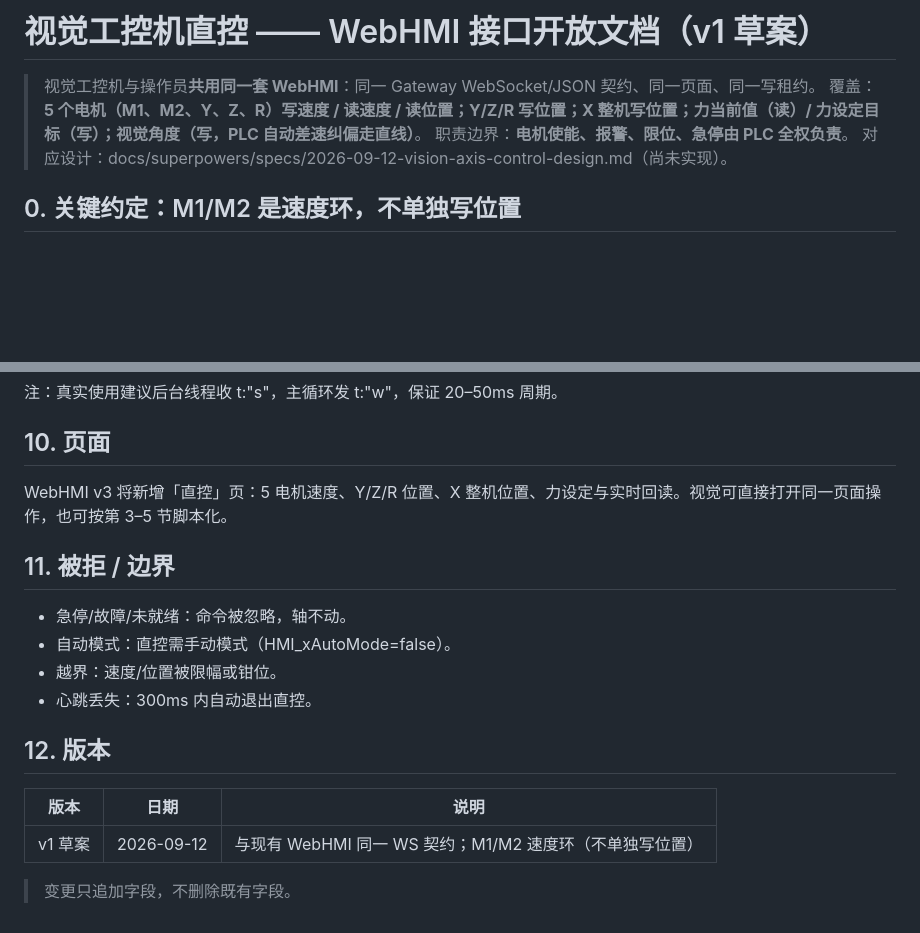
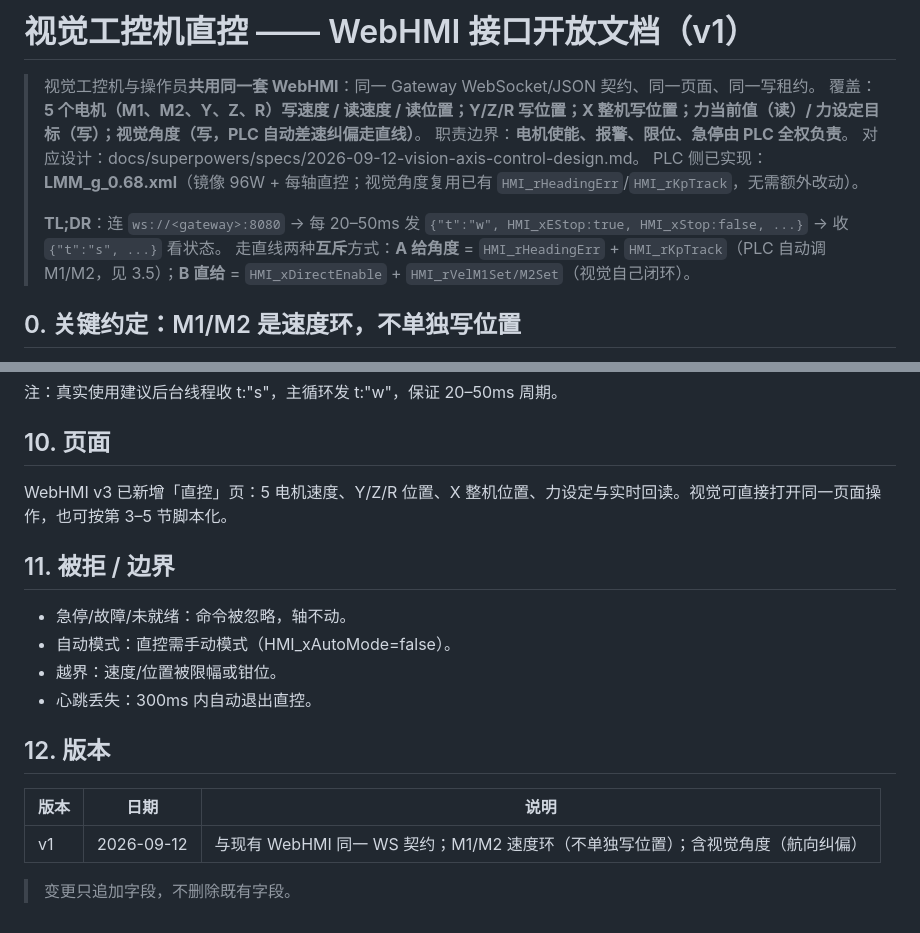
Before and after one commit to Roarpeng/LMM, a Markdown page: docs/plc/VISION_AXIS_API.md, 2 parts joined by grey strips. Rendered like a GitHub page; blank space fills up the shorter version.

Commit message:
VISION_AXIS_API 交付定稿: v1 状态/TL;DR/页面措辞/版本表

```diff
--- a/docs/plc/VISION_AXIS_API.md
+++ b/docs/plc/VISION_AXIS_API.md
@@ -1,9 +1,13 @@
-# 视觉工控机直控 —— WebHMI 接口开放文档（v1 草案）
+# 视觉工控机直控 —— WebHMI 接口开放文档（v1）
 
 > 视觉工控机与操作员**共用同一套 WebHMI**：同一 Gateway WebSocket/JSON 契约、同一页面、同一写租约。
 > 覆盖：**5 个电机（M1、M2、Y、Z、R）写速度 / 读速度 / 读位置；Y/Z/R 写位置；X 整机写位置；力当前值（读）/ 力设定目标（写）；视觉角度（写，PLC 自动差速纠偏走直线）**。
 > 职责边界：**电机使能、报警、限位、急停由 PLC 全权负责**。
-> 对应设计：docs/superpowers/specs/2026-09-12-vision-axis-control-design.md（尚未实现）。
+> 对应设计：docs/superpowers/specs/2026-09-12-vision-axis-control-design.md。
+> PLC 侧已实现：**LMM_g_0.68.xml**（镜像 96W + 每轴直控；视觉角度复用已有 `HMI_rHeadingErr`/`HMI_rKpTrack`，无需额外改动）。
+>
+> **TL;DR**：连 `ws://<gateway>:8080` → 每 20–50ms 发 `{"t":"w", HMI_xEStop:true, HMI_xStop:false, ...}` → 收 `{"t":"s", ...}` 看状态。
+> 走直线两种**互斥**方式：**A 给角度** = `HMI_rHeadingErr` + `HMI_rKpTrack`（PLC 自动调 M1/M2，见 3.5）；**B 直给** = `HMI_xDirectEnable` + `HMI_rVelM1Set/M2Set`（视觉自己闭环）。
 
 ## 0. 关键约定：M1/M2 是速度环，不单独写位置
 
@@ -246,7 +250,7 @@ FB_XDual 进入 xDirectMode **绕过 trim/sync**，HMI_rHeadingErr 被忽略。
 
 ## 10. 页面
 
-WebHMI v3 将新增「直控」页：5 电机速度、Y/Z/R 位置、X 整机位置、力设定与实时回读。视觉可直接打开同一页面操作，也可按第 3–5 节脚本化。
+WebHMI v3 已新增「直控」页：5 电机速度、Y/Z/R 位置、X 整机位置、力设定与实时回读。视觉可直接打开同一页面操作，也可按第 3–5 节脚本化。
 
 ## 11. 被拒 / 边界
 
@@ -259,6 +263,6 @@ WebHMI v3 将新增「直控」页：5 电机速度、Y/Z/R 位置、X 整机位
 
 | 版本 | 日期 | 说明 |
 |------|------|------|
-| v1 草案 | 2026-09-12 | 与现有 WebHMI 同一 WS 契约；M1/M2 速度环（不单独写位置） |
+| v1 | 2026-09-12 | 与现有 WebHMI 同一 WS 契约；M1/M2 速度环（不单独写位置）；含视觉角度（航向纠偏） |
 
 > 变更只追加字段，不删除既有字段。
```
